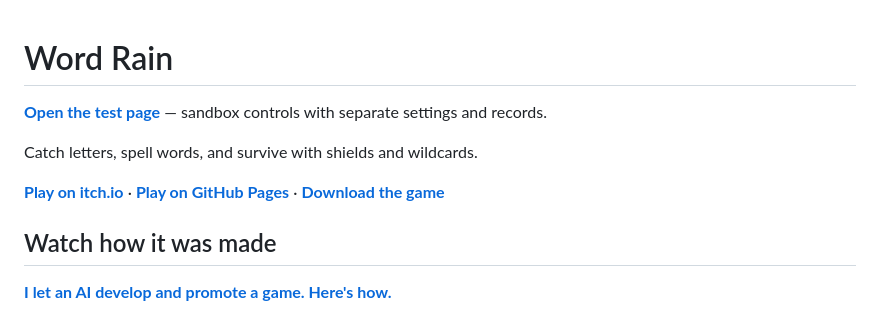
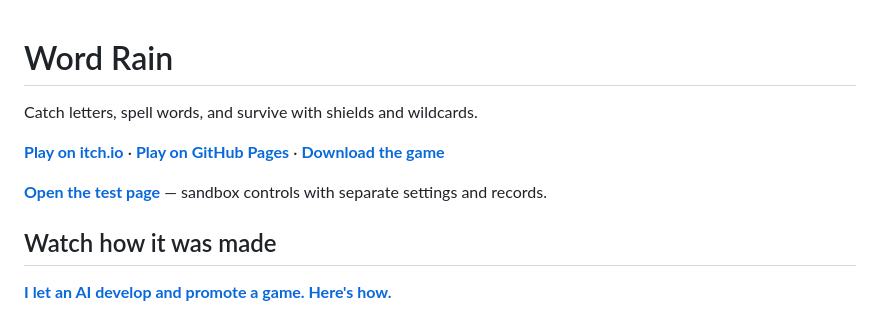
Before and after one commit to octopuskid/word-rain, a Markdown page: README.md, the part around the change. Rendered like a GitHub page.

Commit message:
Place test-page link after the play and download links

```diff
--- a/README.md
+++ b/README.md
@@ -1,10 +1,10 @@
 # Word Rain
-
-**[Open the test page](https://octopuskid.github.io/word-rain/test.html)** — sandbox controls with separate settings and records.
 
 Catch letters, spell words, and survive with shields and wildcards.
 
 **[Play on itch.io](https://octopuskid.itch.io/word-rain)** · **[Play on GitHub Pages](https://octopuskid.github.io/word-rain/)** · **[Download the game](https://github.com/octopuskid/word-rain/releases/latest)**
+
+**[Open the test page](https://octopuskid.github.io/word-rain/test.html)** — sandbox controls with separate settings and records.
 
 ## Watch how it was made
 
```
